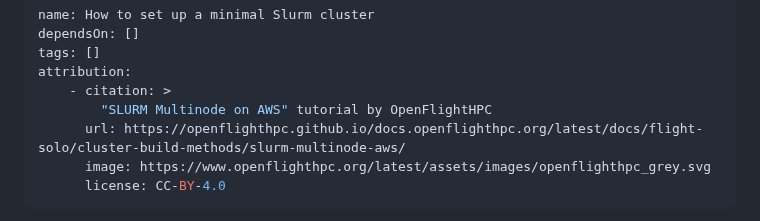
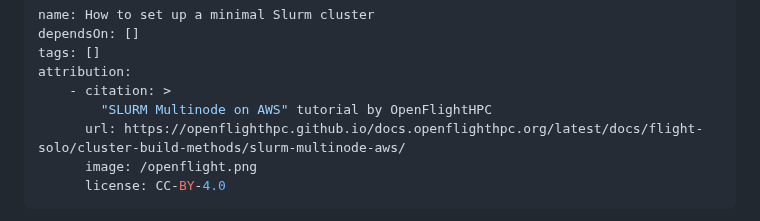
Before and after one commit to UNIVERSE-HPC/course-material, a Markdown page: high_performance_computing/hpc_aws_slurm_setup/01_flight_solo_setup.md, the part around the change. Drawn GitHub-style.

Commit message:
fix dead links to outdated content and improved flight solo setup (#262)
* fix dead links to outdated content and improved flight solo setup

* swap to lpcaolly hosted flight logo

```diff
--- a/high_performance_computing/hpc_aws_slurm_setup/01_flight_solo_setup.md
+++ b/high_performance_computing/hpc_aws_slurm_setup/01_flight_solo_setup.md
@@ -6,7 +6,7 @@ attribution:
     - citation: >
         "SLURM Multinode on AWS" tutorial by OpenFlightHPC
       url: https://openflighthpc.github.io/docs.openflighthpc.org/latest/docs/flight-solo/cluster-build-methods/slurm-multinode-aws/
-      image: https://www.openflighthpc.org/latest/assets/images/openflighthpc_grey.svg
+      image: /openflight.png
       license: CC-BY-4.0
 ---
 
```
